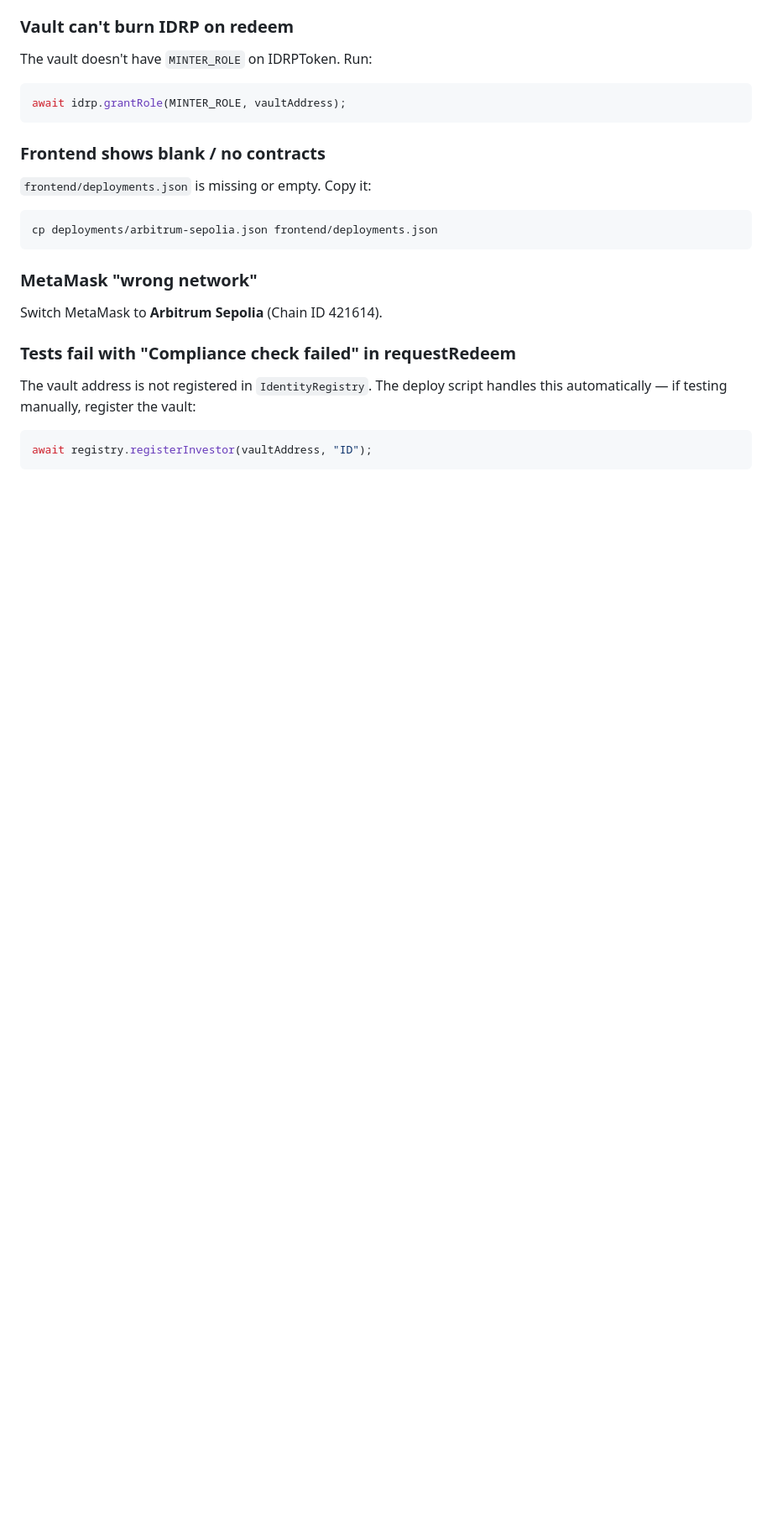
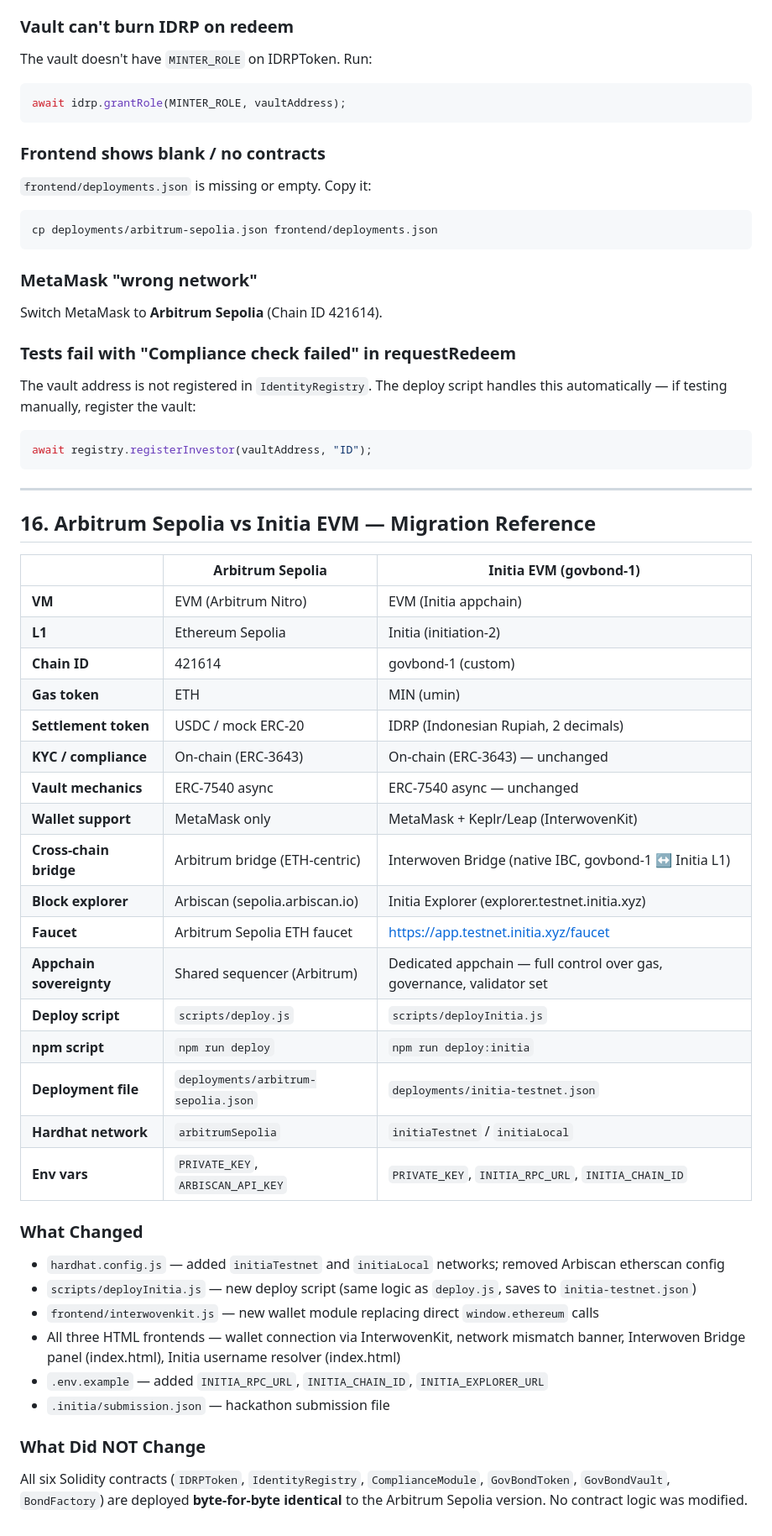
Before and after one commit to xvader/GovBond-Initiated, a Markdown page: guide.md, the part around the change. Shown at 84% size. Drawn GitHub-style; blank space fills up the shorter version.

````diff
--- a/guide.md
+++ b/guide.md
@@ -468,3 +468,40 @@ The vault address is not registered in `IdentityRegistry`. The deploy script han
 ```js
 await registry.registerInvestor(vaultAddress, "ID");
 ```
+
+---
+
+## 16. Arbitrum Sepolia vs Initia EVM — Migration Reference
+
+| | Arbitrum Sepolia | Initia EVM (govbond-1) |
+|---|---|---|
+| **VM** | EVM (Arbitrum Nitro) | EVM (Initia appchain) |
+| **L1** | Ethereum Sepolia | Initia (initiation-2) |
+| **Chain ID** | 421614 | govbond-1 (custom) |
+| **Gas token** | ETH | MIN (umin) |
+| **Settlement token** | USDC / mock ERC-20 | IDRP (Indonesian Rupiah, 2 decimals) |
+| **KYC / compliance** | On-chain (ERC-3643) | On-chain (ERC-3643) — unchanged |
+| **Vault mechanics** | ERC-7540 async | ERC-7540 async — unchanged |
+| **Wallet support** | MetaMask only | MetaMask + Keplr/Leap (InterwovenKit) |
+| **Cross-chain bridge** | Arbitrum bridge (ETH-centric) | Interwoven Bridge (native IBC, govbond-1 ↔ Initia L1) |
+| **Block explorer** | Arbiscan (sepolia.arbiscan.io) | Initia Explorer (explorer.testnet.initia.xyz) |
+| **Faucet** | Arbitrum Sepolia ETH faucet | https://app.testnet.initia.xyz/faucet |
+| **Appchain sovereignty** | Shared sequencer (Arbitrum) | Dedicated appchain — full control over gas, governance, validator set |
+| **Deploy script** | `scripts/deploy.js` | `scripts/deployInitia.js` |
+| **npm script** | `npm run deploy` | `npm run deploy:initia` |
+| **Deployment file** | `deployments/arbitrum-sepolia.json` | `deployments/initia-testnet.json` |
+| **Hardhat network** | `arbitrumSepolia` | `initiaTestnet` / `initiaLocal` |
+| **Env vars** | `PRIVATE_KEY`, `ARBISCAN_API_KEY` | `PRIVATE_KEY`, `INITIA_RPC_URL`, `INITIA_CHAIN_ID` |
+
+### What Changed
+
+- `hardhat.config.js` — added `initiaTestnet` and `initiaLocal` networks; removed Arbiscan etherscan config
+- `scripts/deployInitia.js` — new deploy script (same logic as `deploy.js`, saves to `initia-testnet.json`)
+- `frontend/interwovenkit.js` — new wallet module replacing direct `window.ethereum` calls
+- All three HTML frontends — wallet connection via InterwovenKit, network mismatch banner, Interwoven Bridge panel (index.html), Initia username resolver (index.html)
+- `.env.example` — added `INITIA_RPC_URL`, `INITIA_CHAIN_ID`, `INITIA_EXPLORER_URL`
+- `.initia/submission.json` — hackathon submission file
+
+### What Did NOT Change
+
+All six Solidity contracts (`IDRPToken`, `IdentityRegistry`, `ComplianceModule`, `GovBondToken`, `GovBondVault`, `BondFactory`) are deployed **byte-for-byte identical** to the Arbitrum Sepolia version. No contract logic was modified.
````
Also changed, not shown: README.md (+27 -0 lines).
